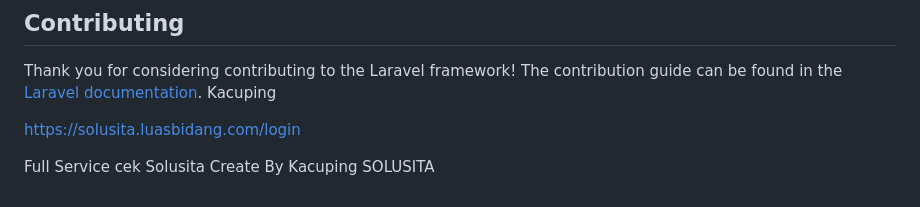
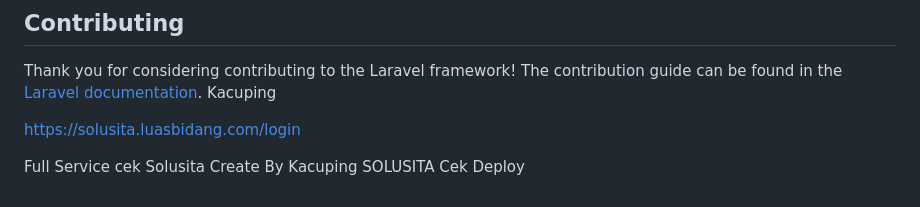
Before and after one commit to kacuping/Solusita, a Markdown page: README.md, the part around the change. Rendered like a GitHub page.

Commit message:
cek Deploy

```diff
--- a/README.md
+++ b/README.md
@@ -53,3 +53,4 @@ Full Service
 cek Solusita
 Create By Kacuping
 SOLUSITA
+Cek Deploy
```
